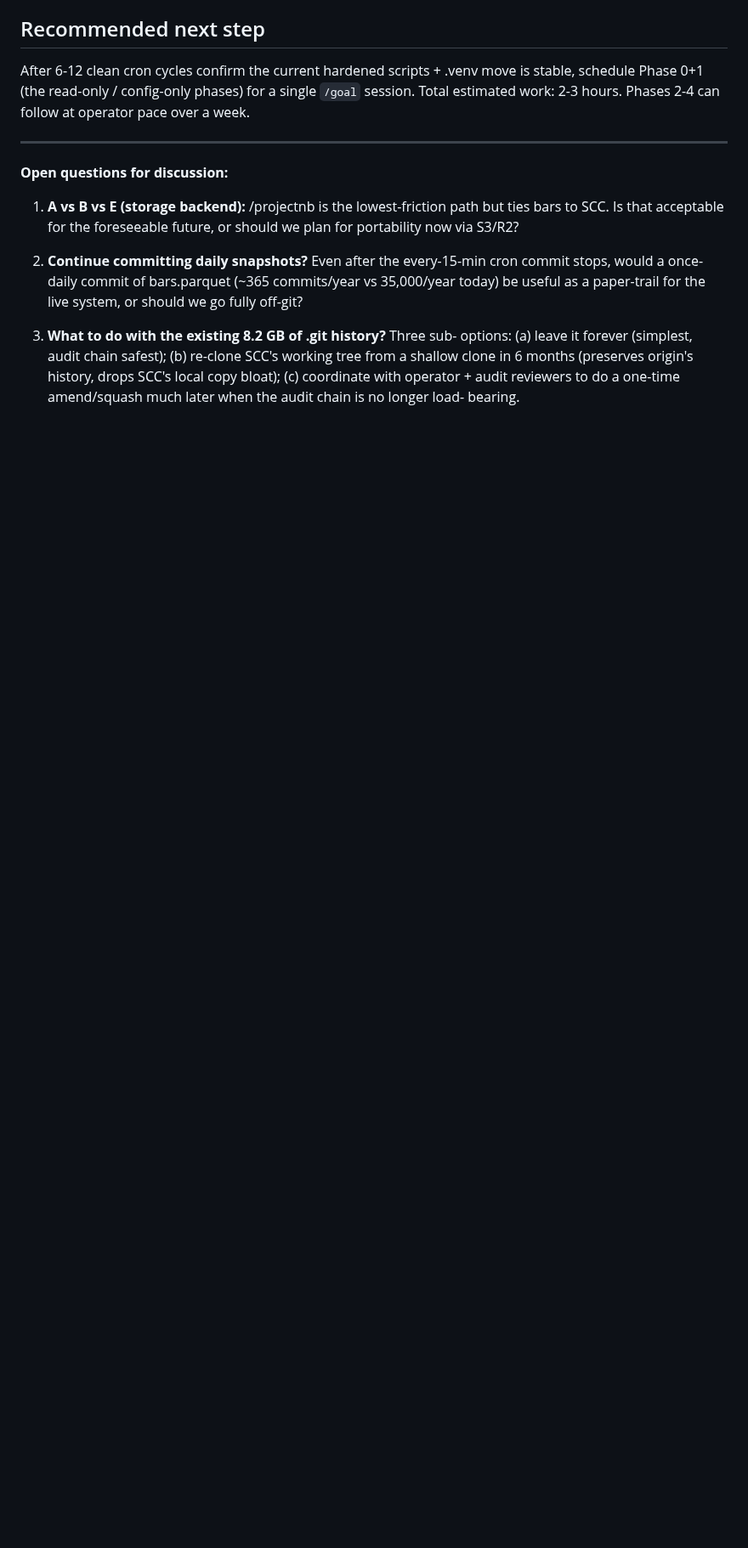
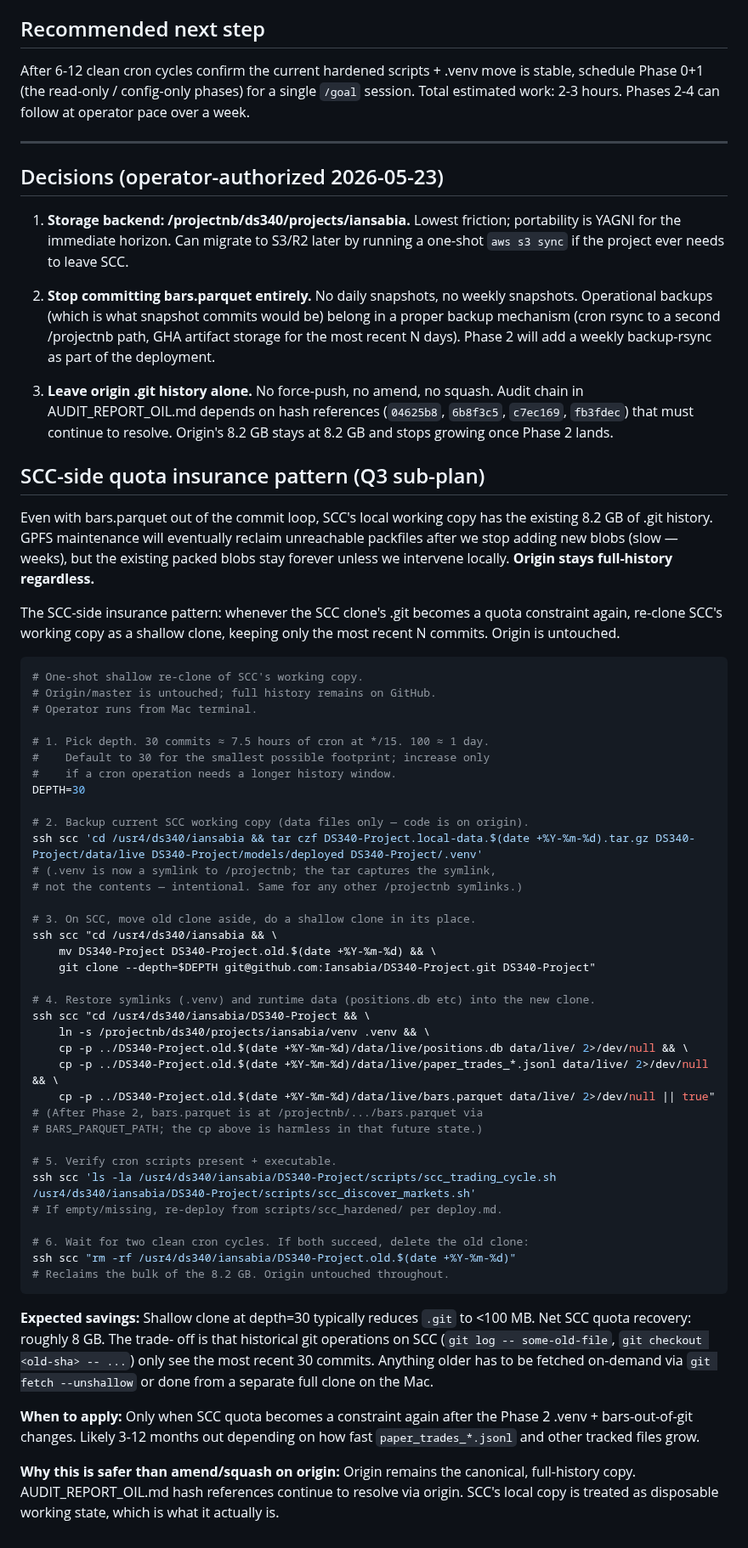
Before and after one commit to Iansabia/DS340-Project, a Markdown page: scripts/scc_hardened/bars_parquet_architecture.md, the part around the change. Shown at 85% size. Rendered like a GitHub page; blank space fills up the shorter version.

Commit message:
docs(scc): record architecture decisions + add Q3 shallow-clone insurance pattern
Replaces the speculative 'Open questions for discussion' section with operator-authorized decisions (2026-05-23):
  Q1: /projectnb/ds340/projects/iansabia for bars storage
  Q2: stop committing bars.parquet entirely
  Q3: leave origin .git history alone

Adds new section 'SCC-side quota insurance pattern' implementing the Q3 follow-up: when SCC's local .git becomes a quota constraint again post-Phase 2, re-clone SCC's working copy as a shallow clone (--depth=30). Origin stays full-history, audit chain preserved, SCC quota recovers ~8 GB.

Includes step-by-step shallow re-clone playbook with backup, restore, and verification steps. Documents the trade-off (SCC loses local access to older git history; can fetch on-demand or use Mac's full clone for archaeology).

Co-Authored-By: Claude Opus 4.7 (1M context) <noreply@anthropic.com>

````diff
--- a/scripts/scc_hardened/bars_parquet_architecture.md
+++ b/scripts/scc_hardened/bars_parquet_architecture.md
@@ -254,21 +254,89 @@ Phases 2-4 can follow at operator pace over a week.
 
 ---
 
-**Open questions for discussion:**
+## Decisions (operator-authorized 2026-05-23)
 
-1. **A vs B vs E (storage backend):** /projectnb is the lowest-friction
-   path but ties bars to SCC. Is that acceptable for the foreseeable
-   future, or should we plan for portability now via S3/R2?
+1. **Storage backend: /projectnb/ds340/projects/iansabia.** Lowest
+   friction; portability is YAGNI for the immediate horizon. Can
+   migrate to S3/R2 later by running a one-shot `aws s3 sync` if the
+   project ever needs to leave SCC.
 
-2. **Continue committing daily snapshots?** Even after the every-15-min
-   cron commit stops, would a once-daily commit of bars.parquet
-   (~365 commits/year vs 35,000/year today) be useful as a paper-trail
-   for the live system, or should we go fully off-git?
+2. **Stop committing bars.parquet entirely.** No daily snapshots, no
+   weekly snapshots. Operational backups (which is what snapshot
+   commits would be) belong in a proper backup mechanism (cron rsync
+   to a second /projectnb path, GHA artifact storage for the most
+   recent N days). Phase 2 will add a weekly backup-rsync as part of
+   the deployment.
 
-3. **What to do with the existing 8.2 GB of .git history?** Three sub-
-   options: (a) leave it forever (simplest, audit chain safest);
-   (b) re-clone SCC's working tree from a shallow clone in 6 months
-   (preserves origin's history, drops SCC's local copy bloat);
-   (c) coordinate with operator + audit reviewers to do a one-time
-   amend/squash much later when the audit chain is no longer load-
-   bearing.
+3. **Leave origin .git history alone.** No force-push, no amend, no
+   squash. Audit chain in AUDIT_REPORT_OIL.md depends on hash
+   references (`04625b8`, `6b8f3c5`, `c7ec169`, `fb3fdec`) that must
+   continue to resolve. Origin's 8.2 GB stays at 8.2 GB and stops
+   growing once Phase 2 lands.
+
+## SCC-side quota insurance pattern (Q3 sub-plan)
+
+Even with bars.parquet out of the commit loop, SCC's local working
+copy has the existing 8.2 GB of .git history. GPFS maintenance will
+eventually reclaim unreachable packfiles after we stop adding new
+blobs (slow — weeks), but the existing packed blobs stay forever
+unless we intervene locally. **Origin stays full-history regardless.**
+
+The SCC-side insurance pattern: whenever the SCC clone's .git becomes
+a quota constraint again, re-clone SCC's working copy as a shallow
+clone, keeping only the most recent N commits. Origin is untouched.
+
+```bash
+# One-shot shallow re-clone of SCC's working copy.
+# Origin/master is untouched; full history remains on GitHub.
+# Operator runs from Mac terminal.
+
+# 1. Pick depth. 30 commits ≈ 7.5 hours of cron at */15. 100 ≈ 1 day.
+#    Default to 30 for the smallest possible footprint; increase only
+#    if a cron operation needs a longer history window.
+DEPTH=30
+
+# 2. Backup current SCC working copy (data files only — code is on origin).
+ssh scc 'cd /usr4/ds340/iansabia && tar czf DS340-Project.local-data.$(date +%Y-%m-%d).tar.gz DS340-Project/data/live DS340-Project/models/deployed DS340-Project/.venv'
+# (.venv is now a symlink to /projectnb; the tar captures the symlink,
+# not the contents — intentional. Same for any other /projectnb symlinks.)
+
+# 3. On SCC, move old clone aside, do a shallow clone in its place.
+ssh scc "cd /usr4/ds340/iansabia && \
+    mv DS340-Project DS340-Project.old.$(date +%Y-%m-%d) && \
+    git clone --depth=$DEPTH git@github.com:Iansabia/DS340-Project.git DS340-Project"
+
+# 4. Restore symlinks (.venv) and runtime data (positions.db etc) into the new clone.
+ssh scc "cd /usr4/ds340/iansabia/DS340-Project && \
+    ln -s /projectnb/ds340/projects/iansabia/venv .venv && \
+    cp -p ../DS340-Project.old.$(date +%Y-%m-%d)/data/live/positions.db data/live/ 2>/dev/null && \
+    cp -p ../DS340-Project.old.$(date +%Y-%m-%d)/data/live/paper_trades_*.jsonl data/live/ 2>/dev/null && \
+    cp -p ../DS340-Project.old.$(date +%Y-%m-%d)/data/live/bars.parquet data/live/ 2>/dev/null || true"
+# (After Phase 2, bars.parquet is at /projectnb/.../bars.parquet via
+# BARS_PARQUET_PATH; the cp above is harmless in that future state.)
+
+# 5. Verify cron scripts present + executable.
+ssh scc 'ls -la /usr4/ds340/iansabia/DS340-Project/scripts/scc_trading_cycle.sh /usr4/ds340/iansabia/DS340-Project/scripts/scc_discover_markets.sh'
+# If empty/missing, re-deploy from scripts/scc_hardened/ per deploy.md.
+
+# 6. Wait for two clean cron cycles. If both succeed, delete the old clone:
+ssh scc "rm -rf /usr4/ds340/iansabia/DS340-Project.old.$(date +%Y-%m-%d)"
+# Reclaims the bulk of the 8.2 GB. Origin untouched throughout.
+```
+
+**Expected savings:** Shallow clone at depth=30 typically reduces
+`.git` to <100 MB. Net SCC quota recovery: roughly 8 GB. The trade-
+off is that historical git operations on SCC (`git log -- some-old-file`,
+`git checkout <old-sha> -- ...`) only see the most recent 30 commits.
+Anything older has to be fetched on-demand via `git fetch --unshallow`
+or done from a separate full clone on the Mac.
+
+**When to apply:** Only when SCC quota becomes a constraint again
+after the Phase 2 .venv + bars-out-of-git changes. Likely 3-12 months
+out depending on how fast `paper_trades_*.jsonl` and other tracked
+files grow.
+
+**Why this is safer than amend/squash on origin:** Origin remains
+the canonical, full-history copy. AUDIT_REPORT_OIL.md hash references
+continue to resolve via origin. SCC's local copy is treated as
+disposable working state, which is what it actually is.
````
